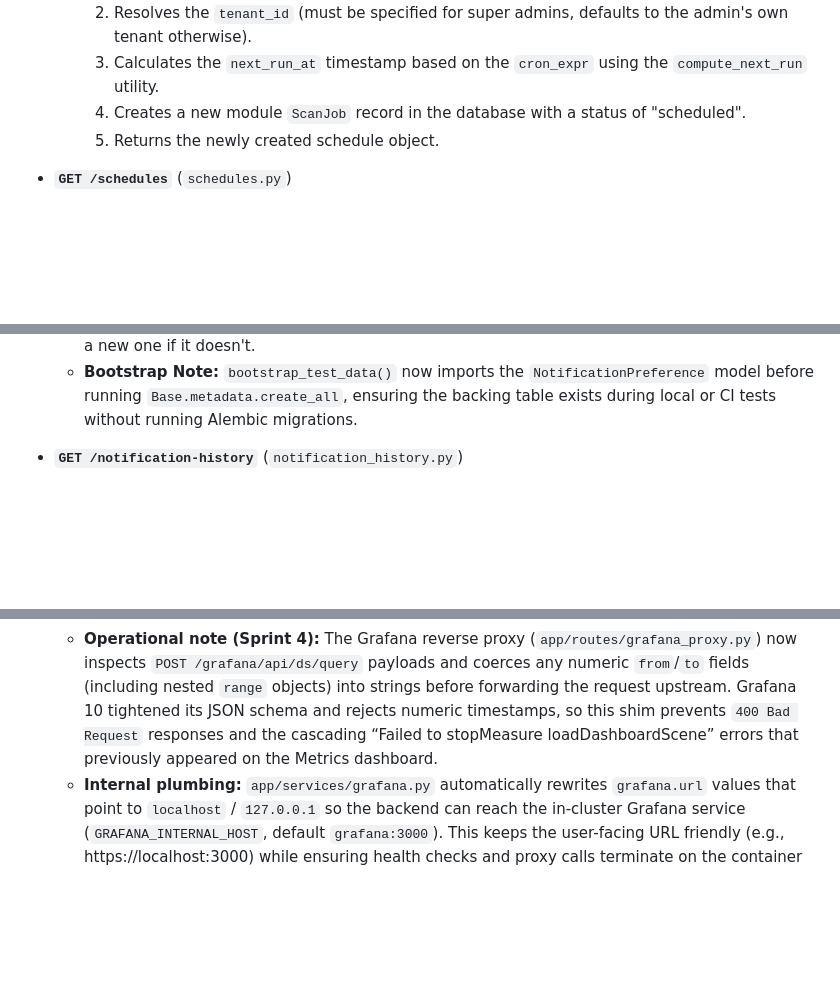
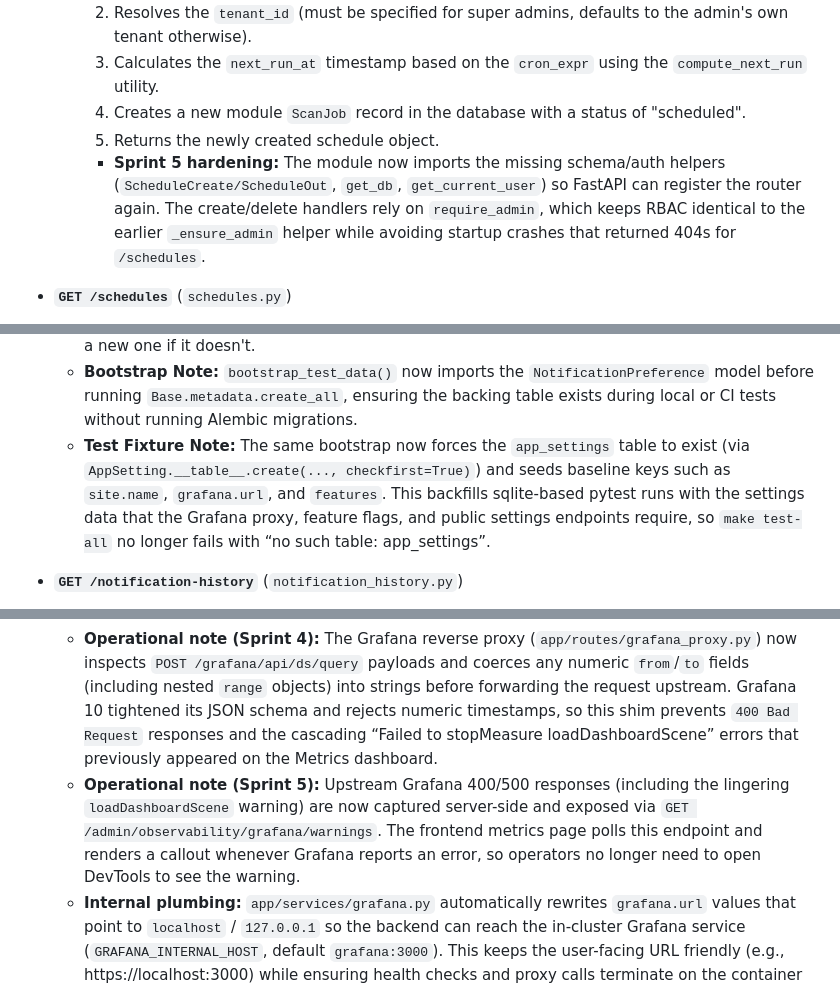
Before and after one commit to IzzatHomsi/TENANTRA-New, a Markdown page: docs/Tenantra_Master_Brain_v1.0.md, 3 parts joined by grey strips. Drawn GitHub-style; blank space fills up the shorter version.

```diff
--- a/docs/Tenantra_Master_Brain_v1.0.md
+++ b/docs/Tenantra_Master_Brain_v1.0.md
@@ -805,6 +805,7 @@ This section details the endpoints related to agent management, scan scheduling,
         3.  Calculates the `next_run_at` timestamp based on the `cron_expr` using the `compute_next_run` utility.
         4.  Creates a new module `ScanJob` record in the database with a status of "scheduled".
         5.  Returns the newly created schedule object.
+        - **Sprint 5 hardening:** The module now imports the missing schema/auth helpers (`ScheduleCreate/ScheduleOut`, `get_db`, `get_current_user`) so FastAPI can register the router again. The create/delete handlers rely on `require_admin`, which keeps RBAC identical to the earlier `_ensure_admin` helper while avoiding startup crashes that returned 404s for `/schedules`.
 
 - **`GET /schedules`** (`schedules.py`)
     - **Purpose:** To list existing scheduled scans.
@@ -1088,6 +1089,7 @@ This section details the multi-layered system for defining alert rules, managing
     - **Protection:** Requires an authenticated user. Standard users can only update their own preferences; admins can update tenant-wide settings.
     - **Logic:** "Upserts" a `NotificationPreference` record. It updates the record if one exists or creates a new one if it doesn't.
     - **Bootstrap Note:** `bootstrap_test_data()` now imports the `NotificationPreference` model before running `Base.metadata.create_all`, ensuring the backing table exists during local or CI tests without running Alembic migrations.
+    - **Test Fixture Note:** The same bootstrap now forces the `app_settings` table to exist (via `AppSetting.__table__.create(..., checkfirst=True)`) and seeds baseline keys such as `site.name`, `grafana.url`, and `features`. This backfills sqlite-based pytest runs with the settings data that the Grafana proxy, feature flags, and public settings endpoints require, so `make test-all` no longer fails with “no such table: app_settings”.
 
 - **`GET /notification-history`** (`notification_history.py`)
     - **Purpose:** To retrieve a log of past notification delivery attempts.
@@ -1168,6 +1170,7 @@ This section covers a diverse set of endpoints for managing core application con
         2.  Makes an HTTP request to Grafana's `/api/health` endpoint.
         3.  Implements a circuit breaker pattern to avoid overwhelming a failing service. If health checks fail repeatedly, the circuit "opens" and subsequent requests will fail immediately for a configured timeout period.
     - **Operational note (Sprint 4):** The Grafana reverse proxy (`app/routes/grafana_proxy.py`) now inspects `POST /grafana/api/ds/query` payloads and coerces any numeric `from`/`to` fields (including nested `range` objects) into strings before forwarding the request upstream. Grafana 10 tightened its JSON schema and rejects numeric timestamps, so this shim prevents `400 Bad Request` responses and the cascading “Failed to stopMeasure loadDashboardScene” errors that previously appeared on the Metrics dashboard.
+    - **Operational note (Sprint 5):** Upstream Grafana 400/500 responses (including the lingering `loadDashboardScene` warning) are now captured server-side and exposed via `GET /admin/observability/grafana/warnings`. The frontend metrics page polls this endpoint and renders a callout whenever Grafana reports an error, so operators no longer need to open DevTools to see the warning.
     - **Internal plumbing:** `app/services/grafana.py` automatically rewrites `grafana.url` values that point to `localhost` / `127.0.0.1` so the backend can reach the in-cluster Grafana service (`GRAFANA_INTERNAL_HOST`, default `grafana:3000`). This keeps the user-facing URL friendly (e.g., https://localhost:3000) while ensuring health checks and proxy calls terminate on the container network.
 
 - **`POST /admin/network/port-scan`** (`network_admin.py`)
```
Also changed, not shown: other parts of docs/Tenantra_Master_Brain_v1.0.md (+4 -3 lines).
